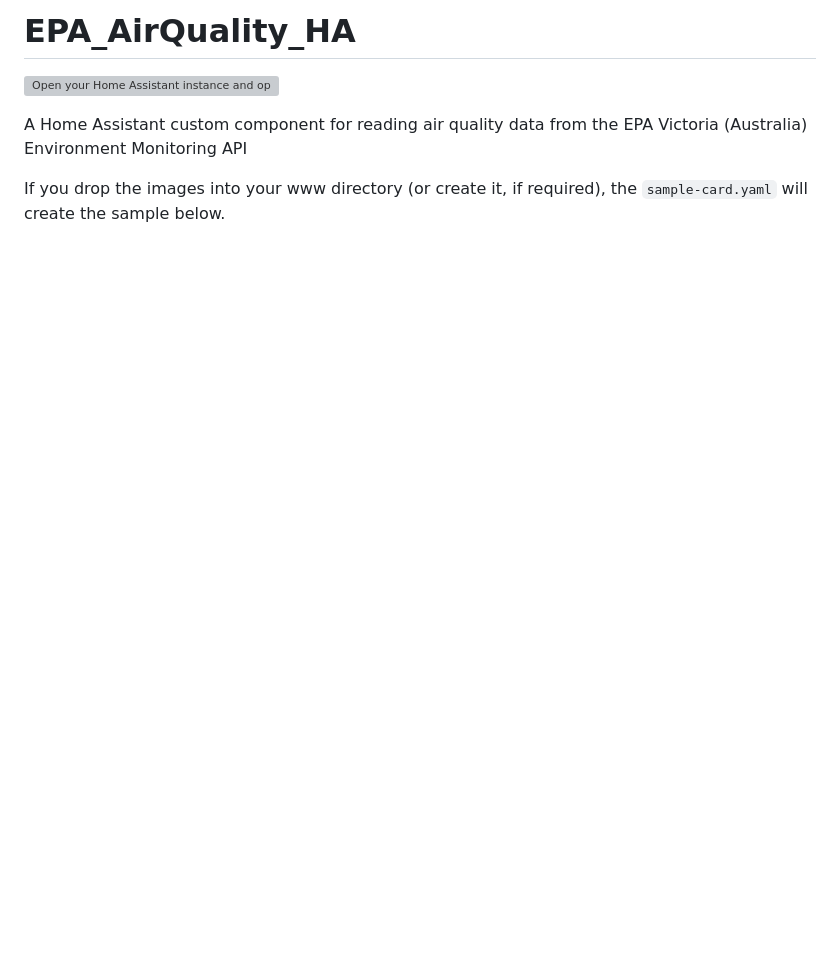
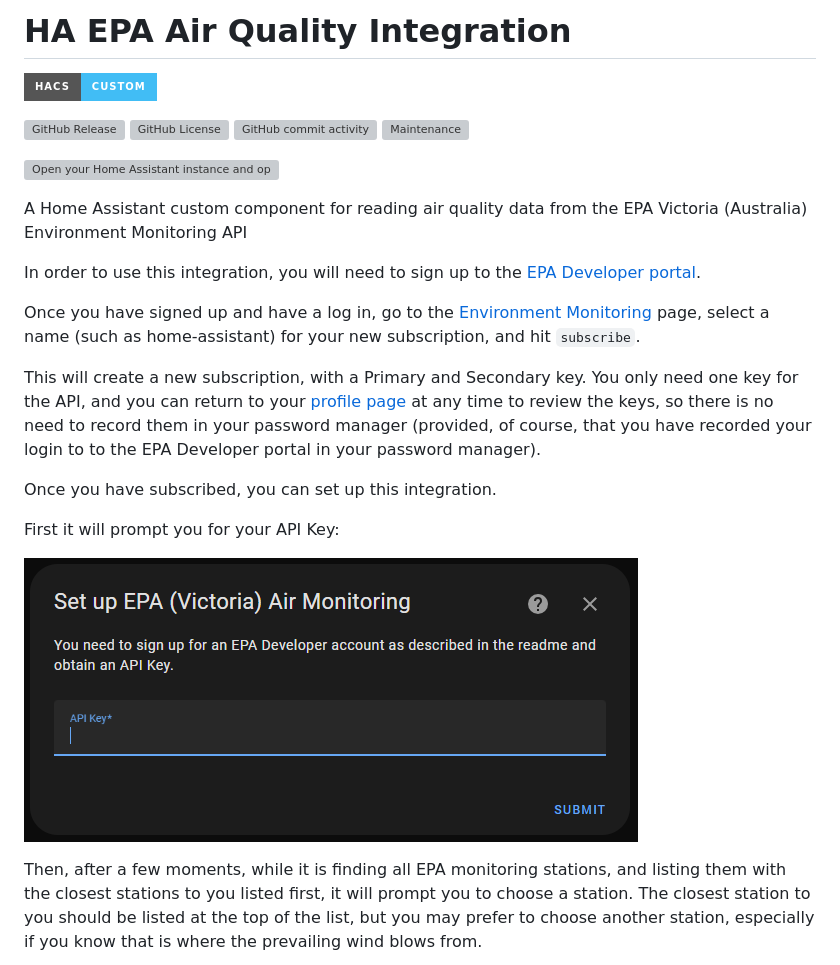
Before and after one commit to BJReplay/EPA_AirQuality_HA, a Markdown page: README.md, the part around one of its changes. Rendered like a GitHub page; pictures changed too: .github/SCREENSHOTS/API_Key.png (added); badges without logos; blank space fills up the shorter version; grey boxes are pictures that could not be loaded.

```diff
--- a/README.md
+++ b/README.md
@@ -1,7 +1,27 @@
-# EPA_AirQuality_HA
+# HA EPA Air Quality Integration
+
+[![hacs_badge](https://img.shields.io/badge/HACS-Custom-41BDF5.svg?style=for-the-badge)](https://github.com/hacs/integration)
+<!--[![hacs_badge](https://img.shields.io/badge/HACS-Default-orange.svg?style=for-the-badge)](https://github.com/custom-components/hacs)-->
+![GitHub Release](https://img.shields.io/github/v/release/BJReplay/EPA_AirQuality_HA?style=for-the-badge)
+![GitHub License](https://img.shields.io/github/license/BJReplay/EPA_AirQuality_HA?style=for-the-badge)
+![GitHub commit activity](https://img.shields.io/github/commit-activity/y/BJReplay/EPA_AirQuality_HA?style=for-the-badge)
+![Maintenance](https://img.shields.io/maintenance/yes/2024?style=for-the-badge)
 
 [![Open your Home Assistant instance and open a repository inside the Home Assistant Community Store.](https://my.home-assistant.io/badges/hacs_repository.svg)](https://my.home-assistant.io/redirect/hacs_repository/?owner=BJReplay&repository=EPA_AirQuality_HA&category=integration)
 
 A Home Assistant custom component for reading air quality data from the EPA Victoria (Australia) Environment Monitoring API
 
-If you drop the images into your www directory (or create it, if required), the `sample-card.yaml` will create the sample below.
+In order to use this integration, you will need to sign up to the [EPA Developer portal](https://portal.api.epa.vic.gov.au/).
+
+Once you have signed up and have a log in, go to the [Environment Monitoring](https://portal.api.epa.vic.gov.au/product#product=environment-monitoring) page, select a name (such as home-assistant) for your new subscription, and hit `subscribe`.
+
+This will create a new subscription, with a Primary and Secondary key.  You only need one key for the API, and you can return to your [profile page](https://portal.api.epa.vic.gov.au/profile) at any time to review the keys, so there is no need to record them in your password manager (provided, of course, that you have recorded your login to to the EPA Developer portal in your password manager).
+
+Once you have subscribed, you can set up this integration.
+
+First it will prompt you for your API Key:
+
+[<img src="https://github.com/BJReplay/EPA_AirQuality_HA/blob/main/.github/SCREENSHOTS/API_Key.png">](https://github.com/BJReplay/EPA_AirQuality_HA/blob/main/.github/SCREENSHOTS/API_Key.png)
+
+Then, after a few moments, while it is finding all EPA monitoring stations, and listing them with the closest stations to you listed first, it will prompt you to choose a station.  The closest station to you should be listed at the top of the list, but you may prefer to choose another station, especially if you know that is where the prevailing wind blows from.
+
```
Also changed, not shown: other parts of README.md (+9 -2 lines), .github/SCREENSHOTS/Choose_Location.png (added), .github/SCREENSHOTS/Location_List.png (added), 2 other files.
